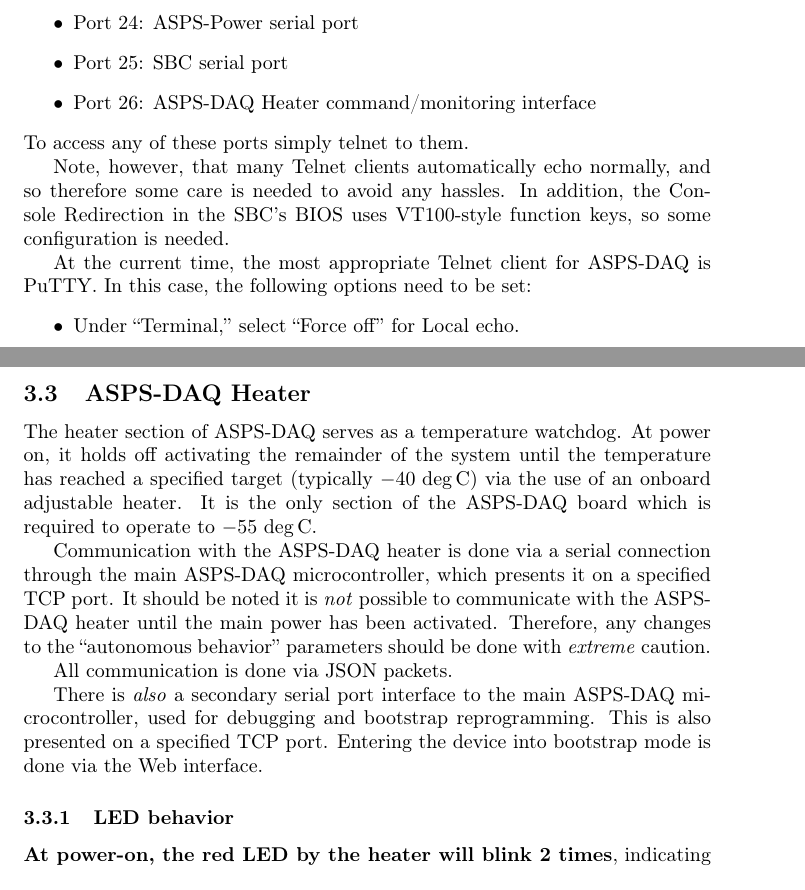
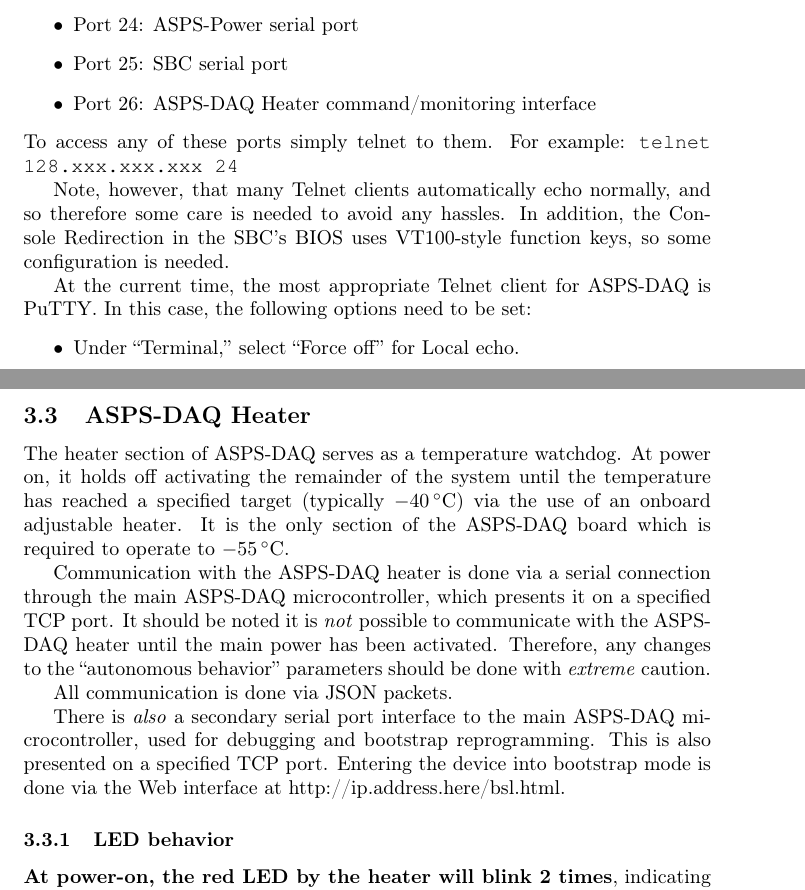
Before and after one commit to ara-daq-hw/ara-smart-power-supply, a LaTeX document (Documentation/asps_user_manual.tex): two parts of pages 1 and 2 of 3, joined at a grey line, cut so that both start at the same text. Compiled offline with pdfLaTeX.

Commit message:
Some typesetting and telnet example

```diff
--- a/Documentation/asps_user_manual.tex
+++ b/Documentation/asps_user_manual.tex
@@ -3,6 +3,8 @@
 \documentclass[english]{article}
 \usepackage[T1]{fontenc}
 \usepackage[latin9]{inputenc}
+\usepackage{courier}
+\usepackage{gensymb}
 
 \makeatletter
 
@@ -42,7 +44,7 @@
 \item Port 25: SBC serial port
 \item Port 26: ASPS-DAQ Heater command/monitoring interface
 \end{itemize}
-To access any of these ports simply telnet to them.
+To access any of these ports simply telnet to them. For example: \texttt{telnet 128.xxx.xxx.xxx 24}
 
 Note, however, that many Telnet clients automatically echo normally,
 and so therefore some care is needed to avoid any hassles. In addition,
@@ -71,9 +73,9 @@
 
 The heater section of ASPS-DAQ serves as a temperature watchdog. At
 power on, it holds off activating the remainder of the system until
-the temperature has reached a specified target (typically $-40\,\deg\mbox{C}$)
+the temperature has reached a specified target (typically $-40\,\degree \mbox{C}$)
 via the use of an onboard adjustable heater. It is the only section
-of the ASPS-DAQ board which is required to operate to $-55\,\deg\mbox{C}$.
+of the ASPS-DAQ board which is required to operate to $-55\,\degree \mbox{C}$.
 
 Communication with the ASPS-DAQ heater is done via a serial connection
 through the main ASPS-DAQ microcontroller, which presents it on a
@@ -87,7 +89,7 @@
 There is \emph{also} a secondary serial port interface to the main
 ASPS-DAQ microcontroller, used for debugging and bootstrap reprogramming.
 This is also presented on a specified TCP port. Entering the device
-into bootstrap mode is done via the Web interface.
+into bootstrap mode is done via the Web interface at http://ip.address.here/bsl.html.
 
 \subsubsection{LED behavior}
 
```
Also changed, not shown: Documentation/asps_user_manual.pdf, 2 other files.
